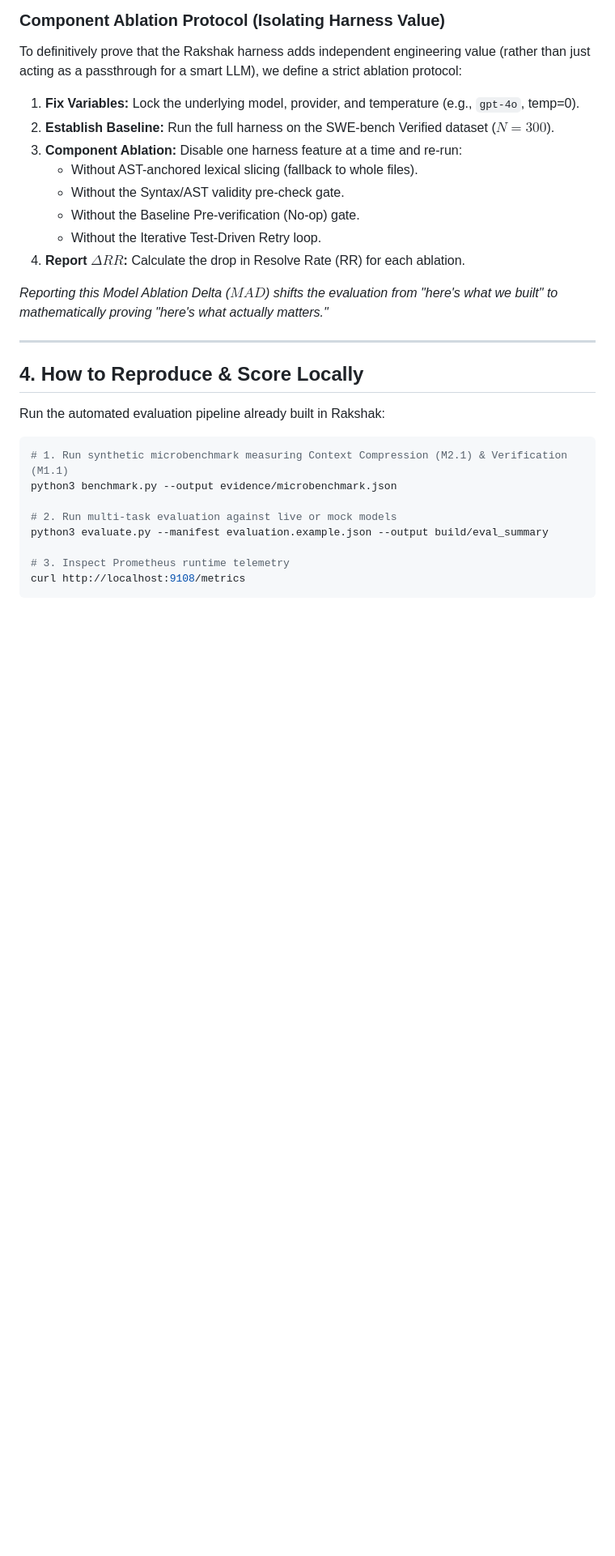
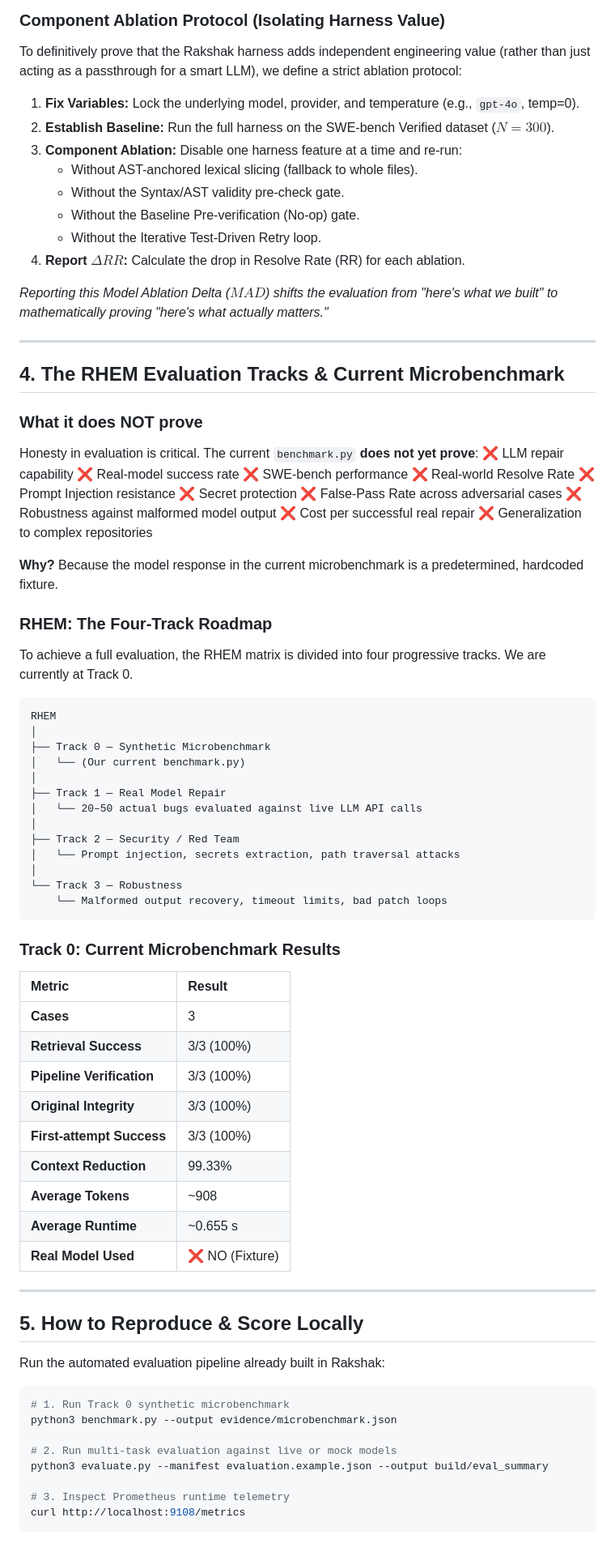
Before and after one commit to amankumarnst84-crypto2/ai_harness_by_team_rakshaks, a Markdown page: EVALUATION_MATRIX.md, the part around the change. Shown at 81% size. Rendered like a GitHub page; blank space fills up the shorter version.

Commit message:
Docs: Define 4-Track RHEM framework and disclose microbenchmark limitations explicitly

````diff
--- a/EVALUATION_MATRIX.md
+++ b/EVALUATION_MATRIX.md
@@ -147,12 +147,64 @@ To definitively prove that the Rakshak harness adds independent engineering valu
 
 ---
 
-## 4. How to Reproduce & Score Locally
+## 4. The RHEM Evaluation Tracks & Current Microbenchmark
+
+### What it does NOT prove
+Honesty in evaluation is critical. The current `benchmark.py` **does not yet prove**:
+❌ LLM repair capability
+❌ Real-model success rate
+❌ SWE-bench performance
+❌ Real-world Resolve Rate
+❌ Prompt Injection resistance
+❌ Secret protection
+❌ False-Pass Rate across adversarial cases
+❌ Robustness against malformed model output
+❌ Cost per successful real repair
+❌ Generalization to complex repositories
+
+**Why?** Because the model response in the current microbenchmark is a predetermined, hardcoded fixture.
+
+### RHEM: The Four-Track Roadmap
+To achieve a full evaluation, the RHEM matrix is divided into four progressive tracks. We are currently at Track 0.
+
+```text
+RHEM
+│
+├── Track 0 — Synthetic Microbenchmark
+│   └── (Our current benchmark.py)
+│
+├── Track 1 — Real Model Repair
+│   └── 20–50 actual bugs evaluated against live LLM API calls
+│
+├── Track 2 — Security / Red Team
+│   └── Prompt injection, secrets extraction, path traversal attacks
+│
+└── Track 3 — Robustness
+    └── Malformed output recovery, timeout limits, bad patch loops
+```
+
+### Track 0: Current Microbenchmark Results
+
+| Metric | Result |
+| :--- | :--- |
+| **Cases** | 3 |
+| **Retrieval Success** | 3/3 (100%) |
+| **Pipeline Verification** | 3/3 (100%) |
+| **Original Integrity** | 3/3 (100%) |
+| **First-attempt Success** | 3/3 (100%) |
+| **Context Reduction** | 99.33% |
+| **Average Tokens** | ~908 |
+| **Average Runtime** | ~0.655 s |
+| **Real Model Used** | ❌ NO (Fixture) |
+
+---
+
+## 5. How to Reproduce & Score Locally
 
 Run the automated evaluation pipeline already built in Rakshak:
 
 ```bash
-# 1. Run synthetic microbenchmark measuring Context Compression (M2.1) & Verification (M1.1)
+# 1. Run Track 0 synthetic microbenchmark
 python3 benchmark.py --output evidence/microbenchmark.json
 
 # 2. Run multi-task evaluation against live or mock models
````
